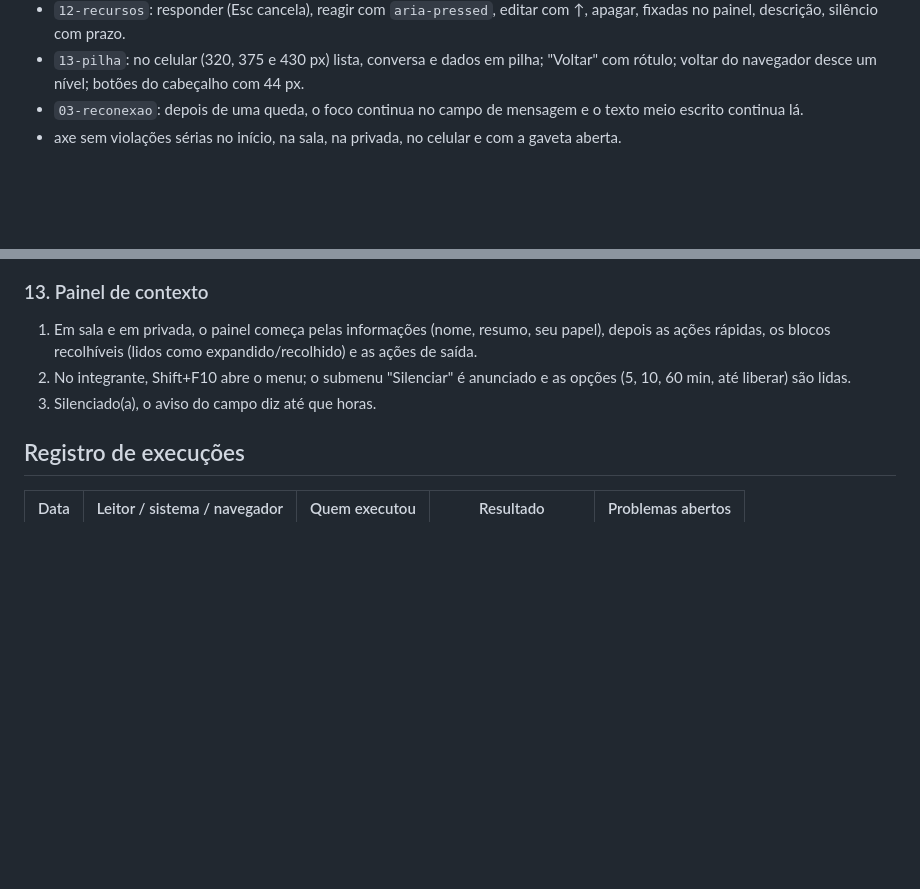
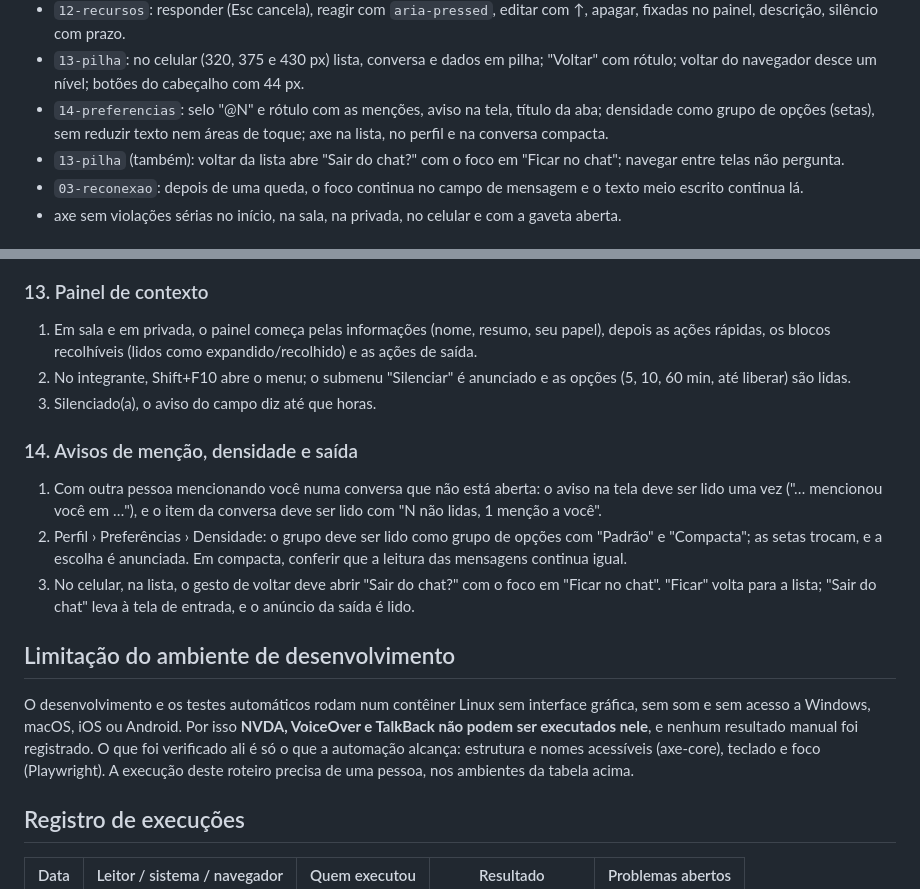
Before and after one commit to https-shini/web-chat, a Markdown page: docs/ACESSIBILIDADE_TESTES_MANUAIS.md, 2 parts joined by grey strips. Drawn GitHub-style; blank space fills up the shorter version.

Commit message:
docs(acessibilidade): roteiro manual com menções, densidade e saída; limitação do ambiente registrada

```diff
--- a/docs/ACESSIBILIDADE_TESTES_MANUAIS.md
+++ b/docs/ACESSIBILIDADE_TESTES_MANUAIS.md
@@ -30,6 +30,8 @@ para dizer se a experiência faz sentido ouvida.
 - `11-historico`: Markdown sem HTML, menções com aviso em texto, separador de dia, "Novas mensagens", ações da mensagem por barra, menu e teclado.
 - `12-recursos`: responder (Esc cancela), reagir com `aria-pressed`, editar com ↑, apagar, fixadas no painel, descrição, silêncio com prazo.
 - `13-pilha`: no celular (320, 375 e 430 px) lista, conversa e dados em pilha; "Voltar" com rótulo; voltar do navegador desce um nível; botões do cabeçalho com 44 px.
+- `14-preferencias`: selo "@N" e rótulo com as menções, aviso na tela, título da aba; densidade como grupo de opções (setas), sem reduzir texto nem áreas de toque; axe na lista, no perfil e na conversa compacta.
+- `13-pilha` (também): voltar da lista abre "Sair do chat?" com o foco em "Ficar no chat"; navegar entre telas não pergunta.
 - `03-reconexao`: depois de uma queda, o foco continua no campo de mensagem e o texto meio escrito continua lá.
 - axe sem violações sérias no início, na sala, na privada, no celular e com a gaveta aberta.
 
@@ -197,6 +199,28 @@ importar), **onde o foco ficou**, e o resultado — ✅ (como esperado), ⚠️
    e as opções (5, 10, 60 min, até liberar) são lidas.
 3. Silenciado(a), o aviso do campo diz até que horas.
 
+### 14. Avisos de menção, densidade e saída
+
+1. Com outra pessoa mencionando você numa conversa que não está aberta: o
+   aviso na tela deve ser lido uma vez ("… mencionou você em …"), e o item da
+   conversa deve ser lido com "N não lidas, 1 menção a você".
+2. Perfil › Preferências › Densidade: o grupo deve ser lido como grupo de
+   opções com "Padrão" e "Compacta"; as setas trocam, e a escolha é anunciada.
+   Em compacta, conferir que a leitura das mensagens continua igual.
+3. No celular, na lista, o gesto de voltar deve abrir "Sair do chat?" com o
+   foco em "Ficar no chat". "Ficar" volta para a lista; "Sair do chat" leva à
+   tela de entrada, e o anúncio da saída é lido.
+
+## Limitação do ambiente de desenvolvimento
+
+O desenvolvimento e os testes automáticos rodam num contêiner Linux sem
+interface gráfica, sem som e sem acesso a Windows, macOS, iOS ou Android. Por
+isso **NVDA, VoiceOver e TalkBack não podem ser executados nele**, e nenhum
+resultado manual foi registrado. O que foi verificado ali é só o que a
+automação alcança: estrutura e nomes acessíveis (axe-core), teclado e foco
+(Playwright). A execução deste roteiro precisa de uma pessoa, nos ambientes da
+tabela acima.
+
 ## Registro de execuções
 
 | Data | Leitor / sistema / navegador | Quem executou | Resultado           | Problemas abertos |
```
